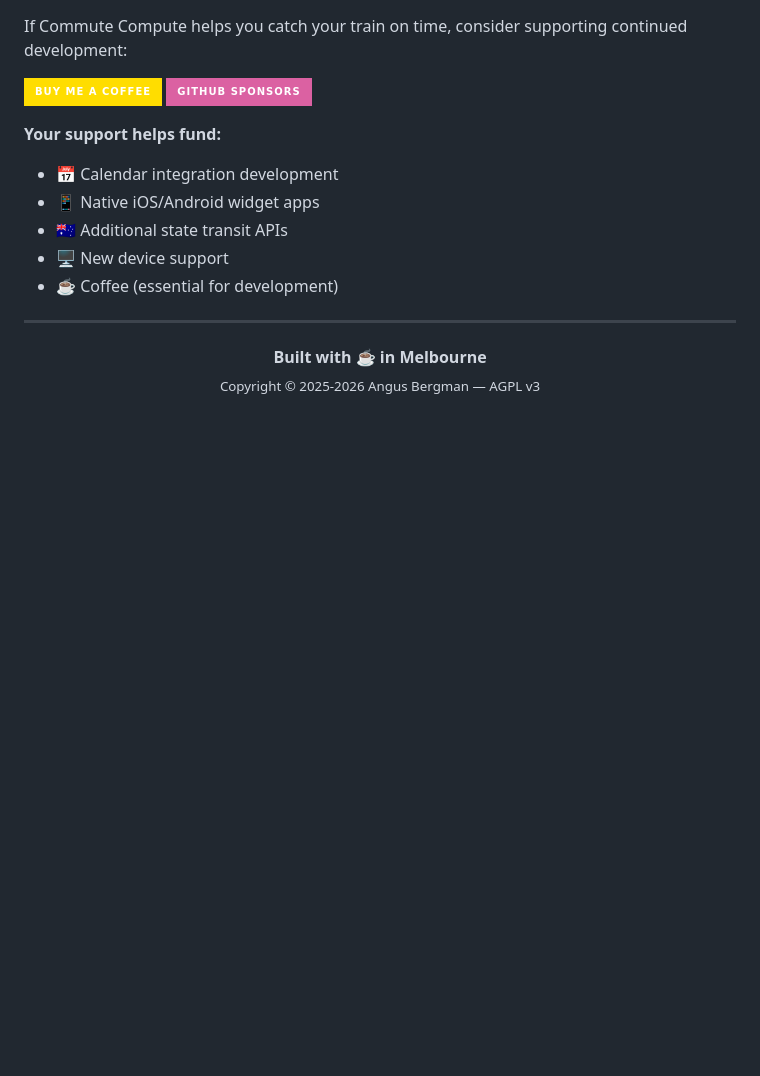
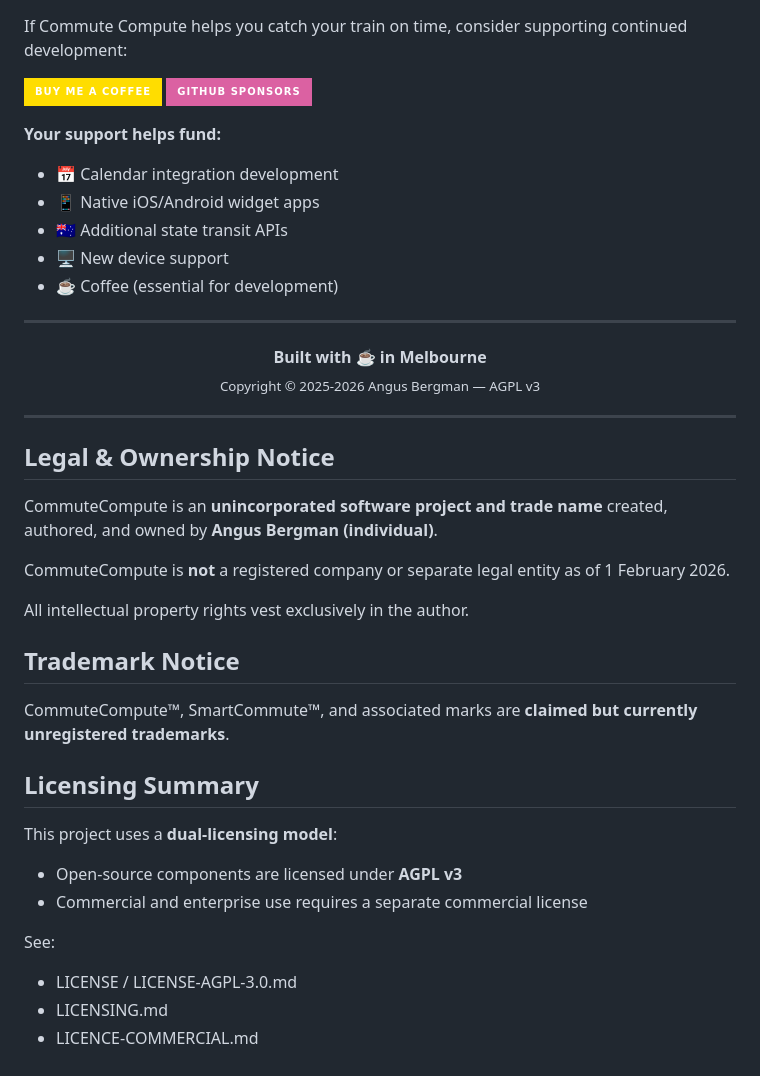
Before and after one commit to m1ckyb/CommuteCompute, a Markdown page: README.md, the part around the change. GitHub-like rendering; badges without logos; blank space fills up the shorter version.

Commit message:
docs: add legal & ownership notice to README
- Clarify unincorporated project status
- Document trademark claims (unregistered)
- Summarize dual-licensing model
- Link to LICENSING.md and LICENCE files

```diff
--- a/README.md
+++ b/README.md
@@ -464,3 +464,32 @@ If Commute Compute helps you catch your train on time, consider supporting conti
   <strong>Built with ☕ in Melbourne</strong><br>
   <sub>Copyright © 2025-2026 Angus Bergman — AGPL v3</sub>
 </p>
+
+---
+
+## Legal & Ownership Notice
+
+CommuteCompute is an **unincorporated software project and trade name**
+created, authored, and owned by **Angus Bergman (individual)**.
+
+CommuteCompute is **not** a registered company or separate legal entity
+as of 1 February 2026.
+
+All intellectual property rights vest exclusively in the author.
+
+## Trademark Notice
+
+CommuteCompute™, SmartCommute™, and associated marks are **claimed but
+currently unregistered trademarks**.
+
+## Licensing Summary
+
+This project uses a **dual-licensing model**:
+
+- Open-source components are licensed under **AGPL v3**
+- Commercial and enterprise use requires a separate commercial license
+
+See:
+- LICENSE / LICENSE-AGPL-3.0.md
+- LICENSING.md
+- LICENCE-COMMERCIAL.md
```
